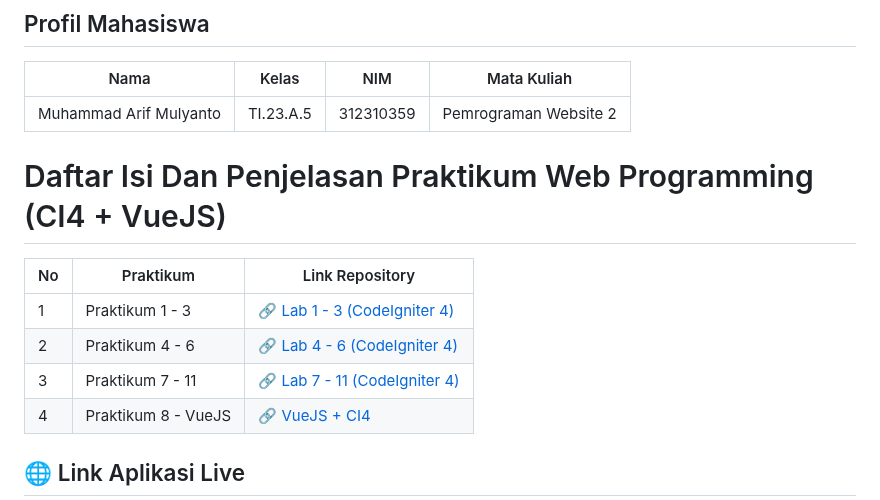
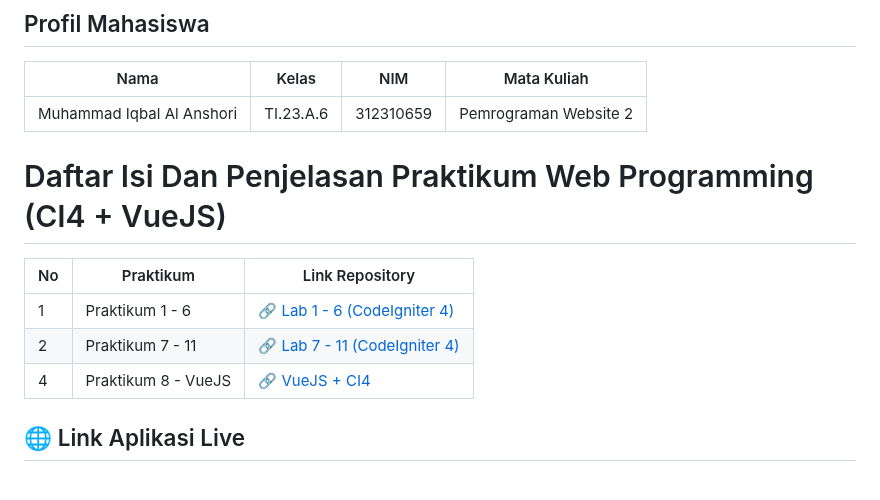
Before and after one commit to iqbalanshor/FinalArtikelWeb, a Markdown page: README.md, the part around the change. Rendered like a GitHub page.

```diff
--- a/README.md
+++ b/README.md
@@ -4,15 +4,14 @@
 
 | Nama | Kelas | NIM | Mata Kuliah |
 |------|-------|-----|-------------|
-| Muhammad Arif Mulyanto   |  TI.23.A.5     | 312310359 | Pemrograman Website 2 |
+| Muhammad Iqbal Al Anshori   |  TI.23.A.6     | 312310659 | Pemrograman Website 2 |
 
 # Daftar Isi Dan Penjelasan Praktikum Web Programming (CI4 + VueJS)
 
 | No  | Praktikum                | Link Repository                                                        |
 |-----|--------------------------|------------------------------------------------------------------------|
-| 1   | Praktikum 1 - 3          | [🔗 Lab 1 - 3 (CodeIgniter 4)](https://github.com/MuhArifyanto/Lab7Web.git)         |
-| 2   | Praktikum 4 - 6          | [🔗 Lab 4 - 6 (CodeIgniter 4)](https://github.com/MuhArifyanto/Lab11web.git)        |
-| 3   | Praktikum 7 - 11         | [🔗 Lab 7 - 11 (CodeIgniter 4)](https://github.com/MuhArifyanto/lab8web.git)        |
+| 1   | Praktikum 1 - 6          | [🔗 Lab 1 - 6 (CodeIgniter 4)](https://github.com/iqbalanshor/Lab7web.git)         |
+| 2   | Praktikum 7 - 11         | [🔗 Lab 7 - 11 (CodeIgniter 4)](https://github.com/MuhArifyanto/lab8web.git)        |
 | 4   | Praktikum 8 - VueJS      | [🔗 VueJS + CI4 ](https://github.com/MuhArifyanto/labvue8.git)         |
 
 ## 🌐 Link Aplikasi Live
```
